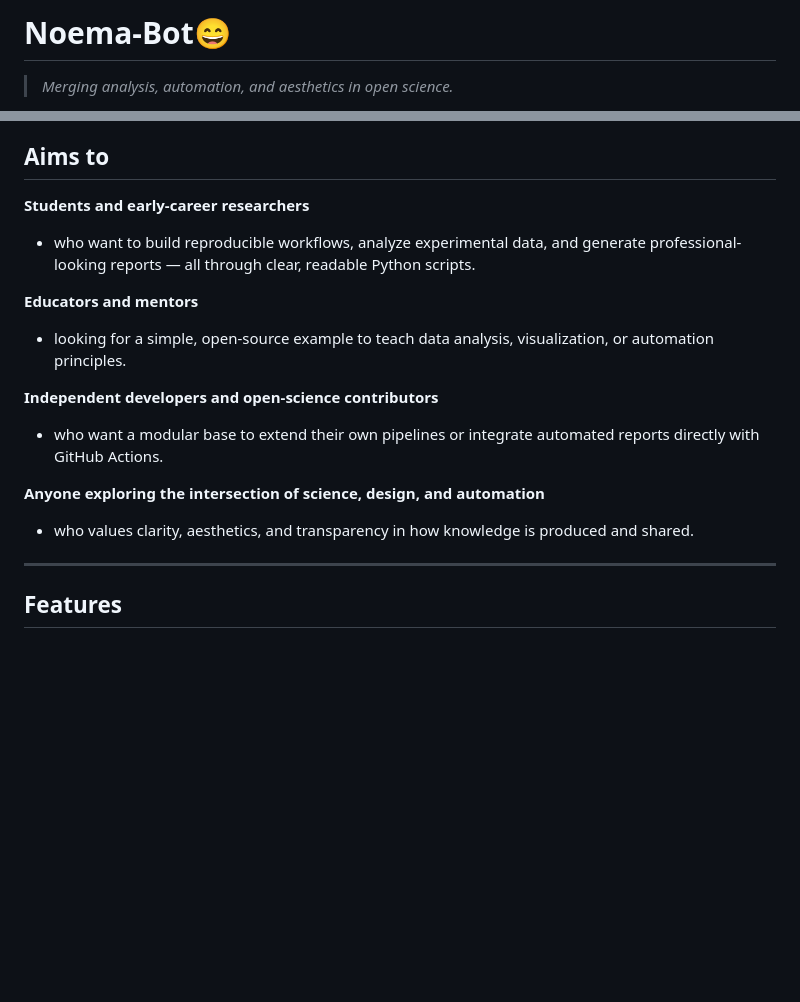
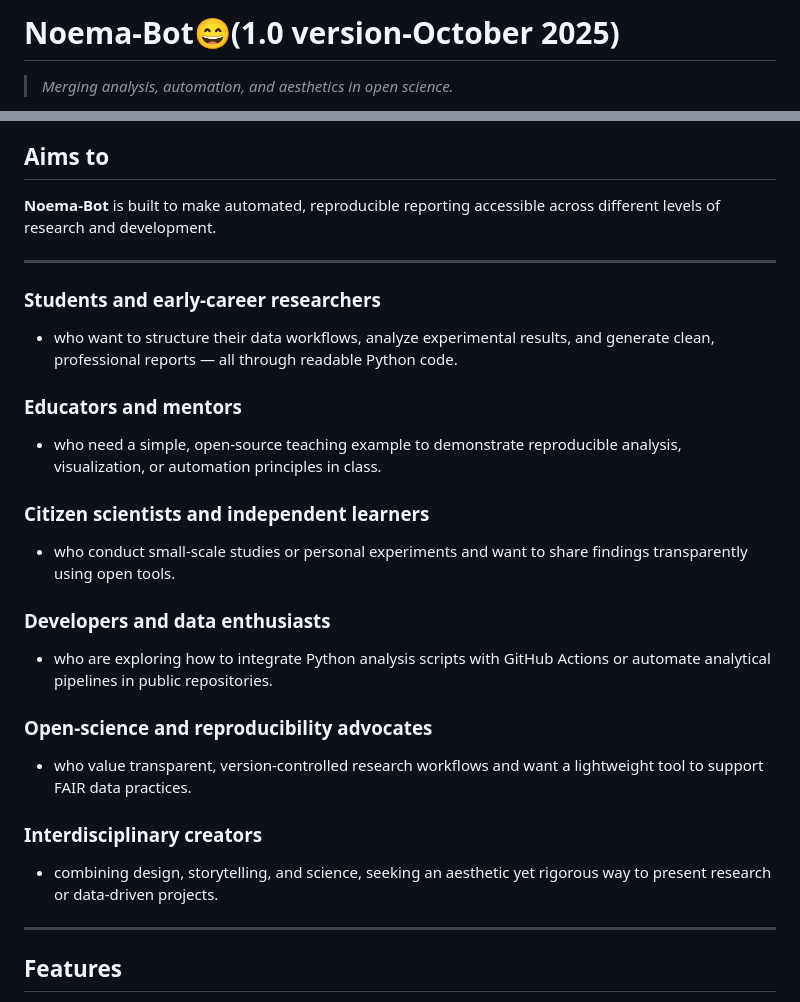
Before and after one commit to chentalia317-alt/Noema-Bot, a Markdown page: README.md, 2 parts joined by grey strips. Drawn GitHub-style; blank space fills up the shorter version.

```diff
--- a/README.md
+++ b/README.md
@@ -1,4 +1,4 @@
-# Noema-Bot😄
+# Noema-Bot😄(1.0 version-October 2025)
 
 > *Merging analysis, automation, and aesthetics in open science.*
 
@@ -21,18 +21,27 @@ Instead of being just another script runner, **Noema-Bot** functions as a *mini
 
 ## Aims to
 
-**Students and early-career researchers**
-- who want to build reproducible workflows, analyze experimental data, and generate professional-looking reports — all through clear, readable Python scripts.
+**Noema-Bot** is built to make automated, reproducible reporting accessible across different levels of research and development.
 
-**Educators and mentors**
-- looking for a simple, open-source example to teach data analysis, visualization, or automation principles.
+---
 
-**Independent developers and open-science contributors**
-- who want a modular base to extend their own pipelines or integrate automated reports directly with GitHub Actions.
+### Students and early-career researchers
+- who want to structure their data workflows, analyze experimental results, and generate clean, professional reports — all through readable Python code.
 
-**Anyone exploring the intersection of science, design, and automation**
-- who values clarity, aesthetics, and transparency in how knowledge is produced and shared.
+### Educators and mentors
+- who need a simple, open-source teaching example to demonstrate reproducible analysis, visualization, or automation principles in class.
 
+### Citizen scientists and independent learners
+- who conduct small-scale studies or personal experiments and want to share findings transparently using open tools.
+
+### Developers and data enthusiasts
+- who are exploring how to integrate Python analysis scripts with GitHub Actions or automate analytical pipelines in public repositories.
+
+### Open-science and reproducibility advocates
+- who value transparent, version-controlled research workflows and want a lightweight tool to support FAIR data practices.
+
+### Interdisciplinary creators
+- combining design, storytelling, and science, seeking an aesthetic yet rigorous way to present research or data-driven projects.
 
 ---
 
```
